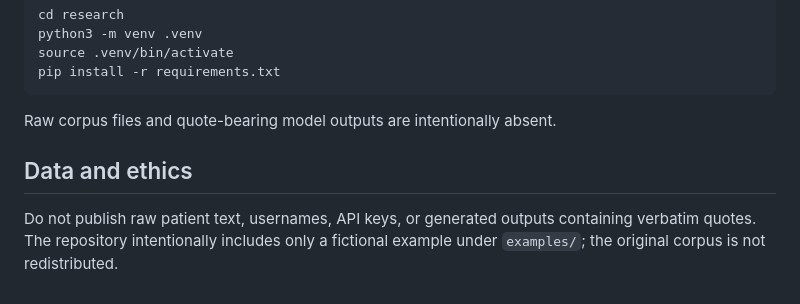
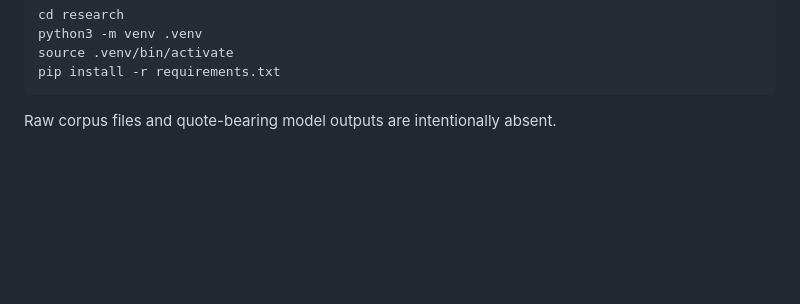
Before and after one commit to 123123123123Sitar/endometriosis, a Markdown page: README.md, the part around the change. GitHub-like rendering; blank space fills up the shorter version.

````diff
--- a/README.md
+++ b/README.md
@@ -143,9 +143,3 @@ pip install -r requirements.txt
 ```
 
 Raw corpus files and quote-bearing model outputs are intentionally absent.
-
-## Data and ethics
-
-Do not publish raw patient text, usernames, API keys, or generated outputs
-containing verbatim quotes. The repository intentionally includes only a
-fictional example under `examples/`; the original corpus is not redistributed.
````
